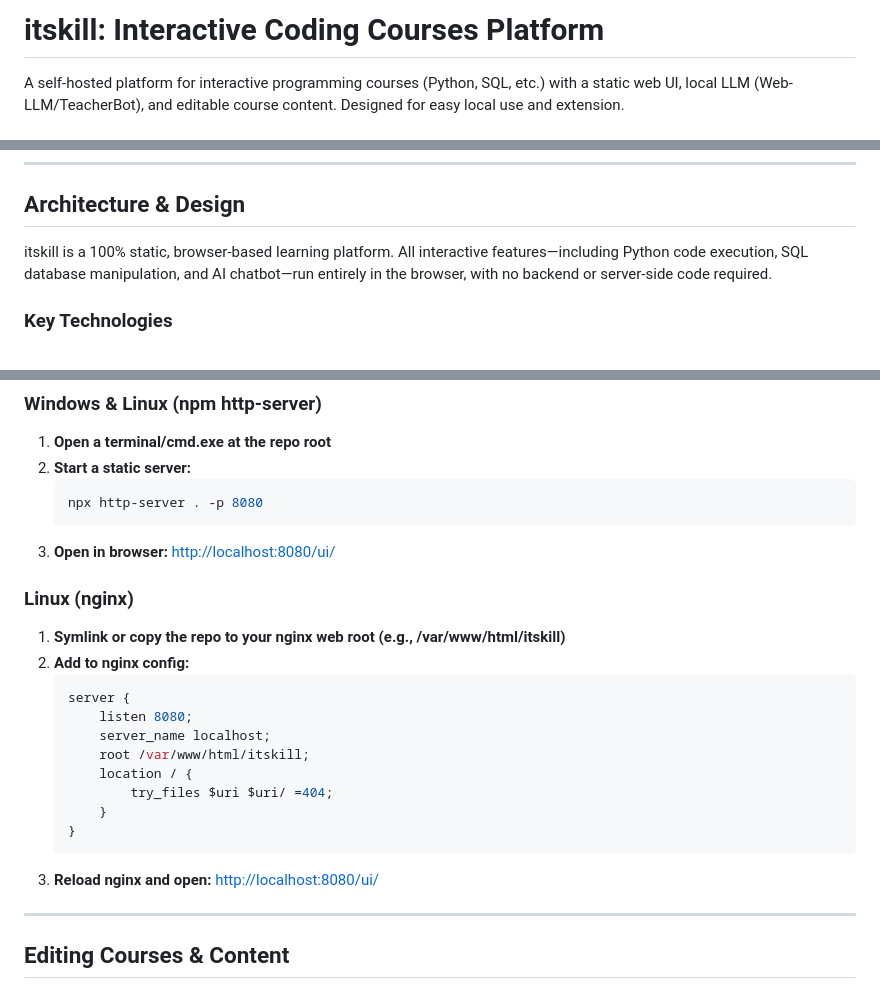
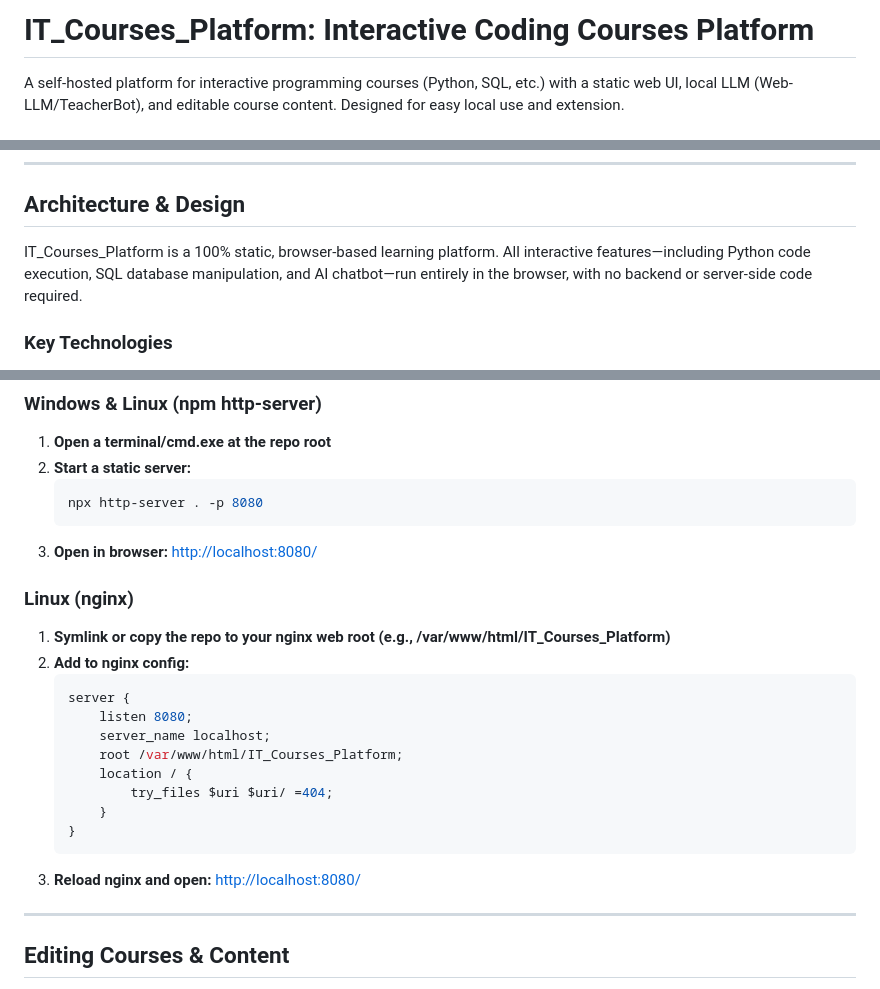
Before and after one commit to Ethoxyethaan/IT_Courses_Platform, a Markdown page: README.md, 3 parts joined by grey strips. Rendered like a GitHub page.

````diff
--- a/README.md
+++ b/README.md
@@ -1,3 +1,3 @@
-# itskill: Interactive Coding Courses Platform
+# IT_Courses_Platform: Interactive Coding Courses Platform
 
 A self-hosted platform for interactive programming courses (Python, SQL, etc.) with a static web UI, local LLM (Web-LLM/TeacherBot), and editable course content. Designed for easy local use and extension.
@@ -5,7 +12,7 @@ A self-hosted platform for interactive programming courses (Python, SQL, etc.) w
 ---
 
 ## Architecture & Design
-itskill is a 100% static, browser-based learning platform. All interactive features—including Python code execution, SQL database manipulation, and AI chatbot—run entirely in the browser, with no backend or server-side code required.
+IT_Courses_Platform is a 100% static, browser-based learning platform. All interactive features—including Python code execution, SQL database manipulation, and AI chatbot—run entirely in the browser, with no backend or server-side code required.
 
 ### Key Technologies
 - **Pyodide**: Runs a full Python interpreter (CPython compiled to WebAssembly) in the browser. Users can execute Python code, and course practice tasks are evaluated client-side.
@@ -44,23 +51,23 @@ This project is 100% static files. No backend or server-side code is required. S
    npx http-server . -p 8080
    ```
 3. **Open in browser:**
-   [http://localhost:8080/ui/](http://localhost:8080/ui/)
+   [http://localhost:8080/](http://localhost:8080/)
 
 ### Linux (nginx)
-1. **Symlink or copy the repo to your nginx web root (e.g., /var/www/html/itskill)**
+1. **Symlink or copy the repo to your nginx web root (e.g., /var/www/html/IT_Courses_Platform)**
 2. **Add to nginx config:**
    ```nginx
    server {
        listen 8080;
        server_name localhost;
-       root /var/www/html/itskill;
+       root /var/www/html/IT_Courses_Platform;
        location / {
            try_files $uri $uri/ =404;
        }
    }
    ```
 3. **Reload nginx and open:**
-   [http://localhost:8080/ui/](http://localhost:8080/ui/)
+   [http://localhost:8080/](http://localhost:8080/)
 
 ---
 
````
Also changed, not shown: other parts of README.md (+11 -4 lines).
